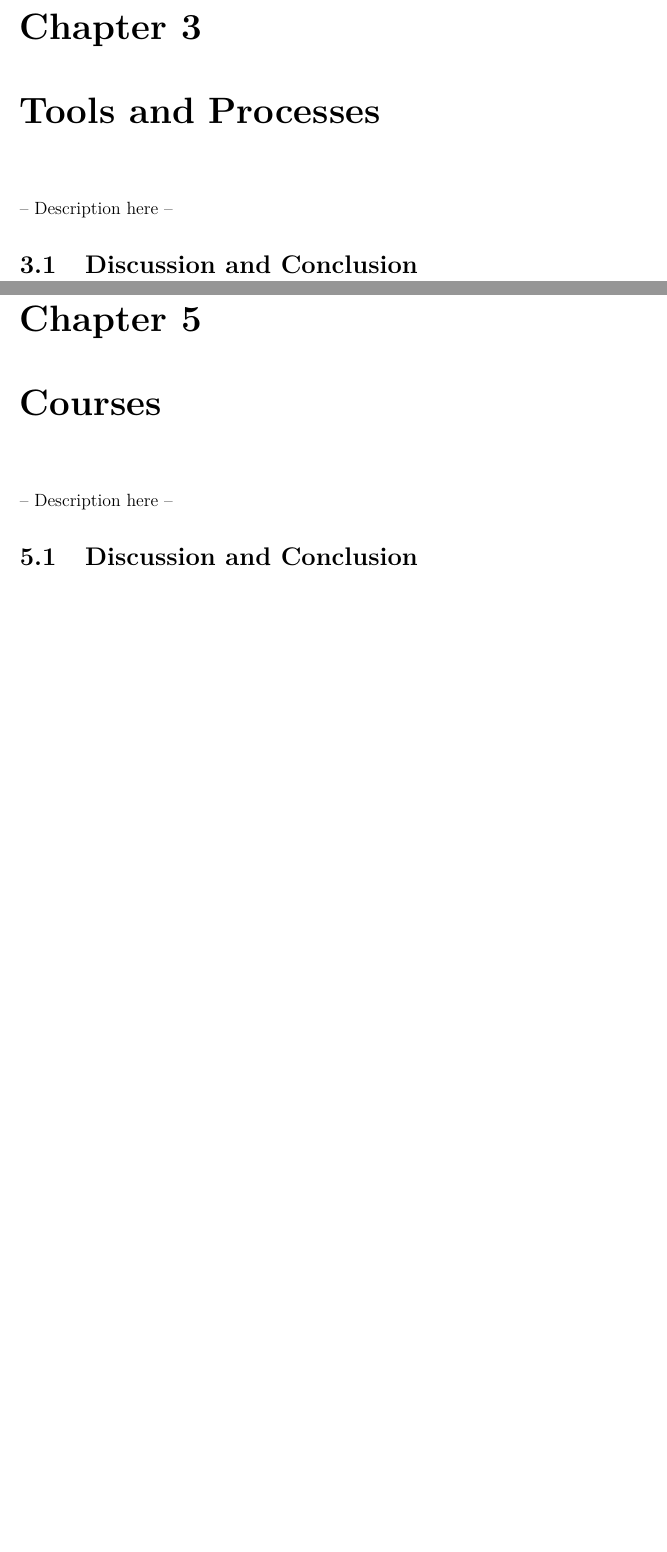
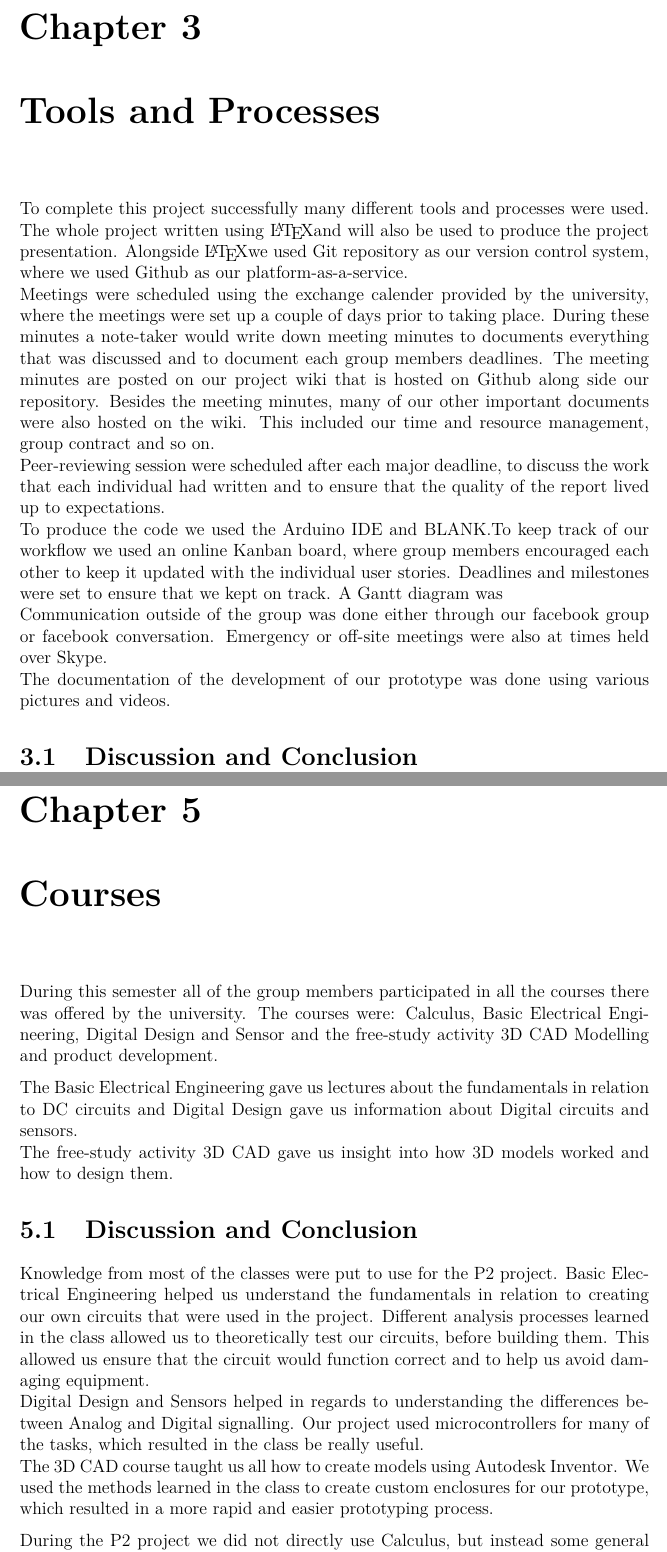
Before and after one commit to anthonymonori/hector-slam-wreck, a LaTeX document (process-analysis/process-analysis.tex, which reads process-analysis/sections/courses.tex, process-analysis/sections/tools-and-processes.tex): two parts of pages 3 and 5 of 8, joined at a grey line, cut so that both start at the same text, the shorter picture padded with empty space. Compiled offline with pdfLaTeX.

Commit message:
Preliminary process analysis stuff

```diff
--- a/process-analysis/sections/courses.tex
+++ b/process-analysis/sections/courses.tex
@@ -1,3 +1,12 @@
--- Description here --
+During this semester all of the group members participated in all the courses there was offered by the university. The courses were: Calculus, Basic Electrical Engineering, Digital Design and Sensor and the free-study activity 3D CAD Modelling and product development.
+
+The Basic Electrical Engineering gave us lectures about the fundamentals in relation to DC circuits and Digital Design gave us information about Digital circuits and sensors.\\
+The free-study activity 3D CAD gave us insight into how 3D models worked and how to design them.
 
 \section{Discussion and Conclusion}
+
+Knowledge from most of the classes were put to use for the P2 project. Basic Electrical Engineering helped us understand the fundamentals in relation to creating our own circuits that were used in the project. Different analysis processes learned in the class allowed us to theoretically test our circuits, before building them.  This allowed us ensure that the circuit would function correct and to help us avoid damaging equipment.\\
+Digital Design and Sensors helped in regards to understanding the differences between Analog and Digital signalling. Our project used microcontrollers for many of the tasks, which resulted in the class be really useful.\\ %TODO Needs to be improved
+The 3D CAD course taught us all how to create models using Autodesk Inventor. We used the methods learned in the class to create custom enclosures for our prototype, which resulted in a more rapid and easier prototyping process.
+
+During the P2 project we did not directly use Calculus, but instead some general mathematics. The course has given us knowledge we will be able to put into use in the coming projects.
--- a/process-analysis/sections/tools-and-processes.tex
+++ b/process-analysis/sections/tools-and-processes.tex
@@ -1,3 +1,8 @@
--- Description here --
-
+To complete this project successfully many different tools and processes were used. The whole project written using \LaTeX and will also be used to produce the project presentation. Alongside \LaTeX we used Git repository as our version control system, where we used Github as our platform-as-a-service.\\
+Meetings were scheduled using the exchange calender provided by the university, where the meetings were set up a couple of days prior to taking place. During these minutes a note-taker would write down meeting minutes to documents everything that was discussed and to document each group members deadlines. The meeting minutes are posted on our project wiki that is hosted on Github along side our repository. Besides the meeting minutes, many of our other important documents were also hosted on the wiki. This included our time and resource management, group contract and so on.\\
+Peer-reviewing session were scheduled after each major deadline, to discuss the work that each individual had written and to ensure that the quality of the report lived up to expectations.\\
+To produce the code we used the Arduino IDE and BLANK.%no idea what to call the others things
+To keep track of our workflow we used an online Kanban board, where group members encouraged each other to keep it updated with the individual user stories. Deadlines and milestones were set to ensure that we kept on track. A Gantt diagram was \\
+Communication outside of the group was done either through our facebook group or facebook conversation. Emergency or off-site meetings were also at times held over Skype.\\
+The documentation of the development of our prototype was done using various pictures and videos.
 \section{Discussion and Conclusion}
```
Also changed, not shown: process-analysis/sections/learning-goals.tex (+15 -1 lines).
